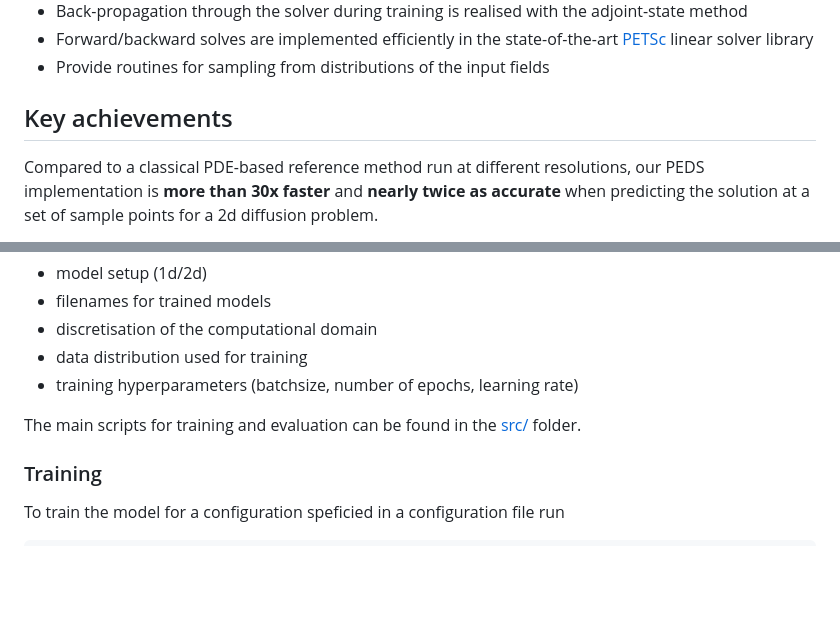
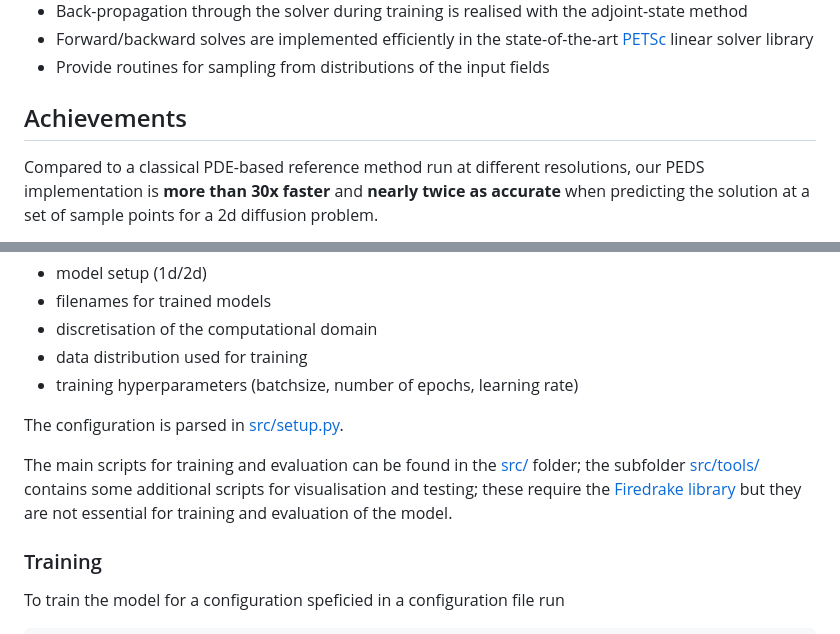
Before and after one commit to eikehmueller/PEDS, a Markdown page: README.md, 2 parts joined by grey strips. GitHub-like rendering; blank space fills up the shorter version.

Commit message:
Some polishing

```diff
--- a/README.md
+++ b/README.md
@@ -22,7 +22,7 @@ This repository contains code to
 - Forward/backward solves are implemented efficiently in the state-of-the-art [PETSc](https://petsc.org/) linear solver library
 - Provide routines for sampling from distributions of the input fields
 
-## Key achievements
+## Achievements
 
 Compared to a classical PDE-based reference method run at different resolutions, our PEDS implementation is **more than 30x faster** and **nearly twice as accurate** when predicting the solution at a set of sample points for a 2d diffusion problem.
 
@@ -60,7 +60,9 @@ The setup is controlled with configuration files in `toml` format, see [src/conf
 * data distribution used for training
 * training hyperparameters (batchsize, number of epochs, learning rate)
 
-The main scripts for training and evaluation can be found in the [src/](src/) folder.
+The configuration is parsed in [src/setup.py](src/setup.py).
+
+The main scripts for training and evaluation can be found in the [src/](src/) folder; the subfolder [src/tools/](src/tools/) contains some additional scripts for visualisation and testing; these require the [Firedrake library](https://www.firedrakeproject.org/) but they are not essential for training and evaluation of the model.
 
 ### Training
 
```
Also changed, not shown: other parts of README.md (+1 -1 lines).
